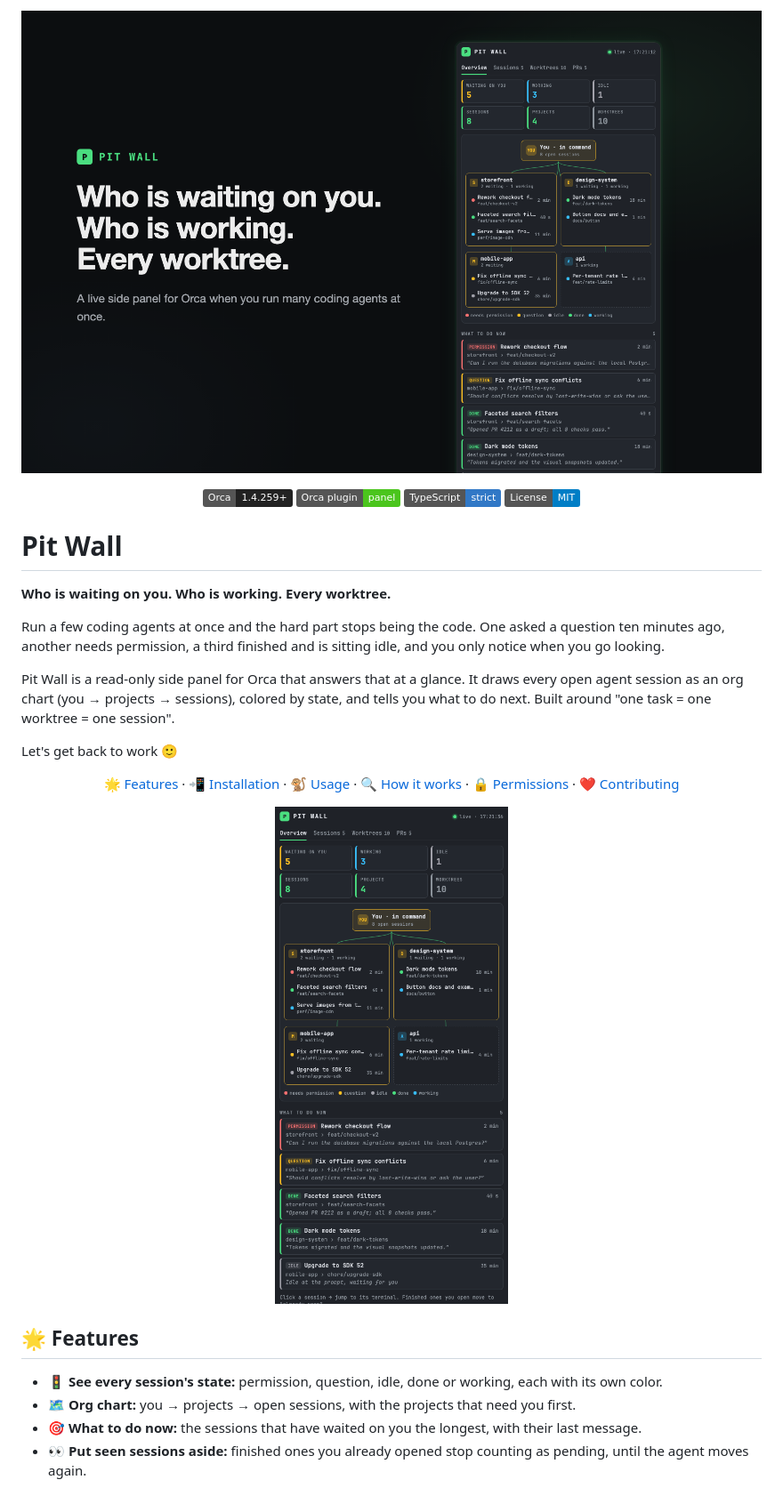
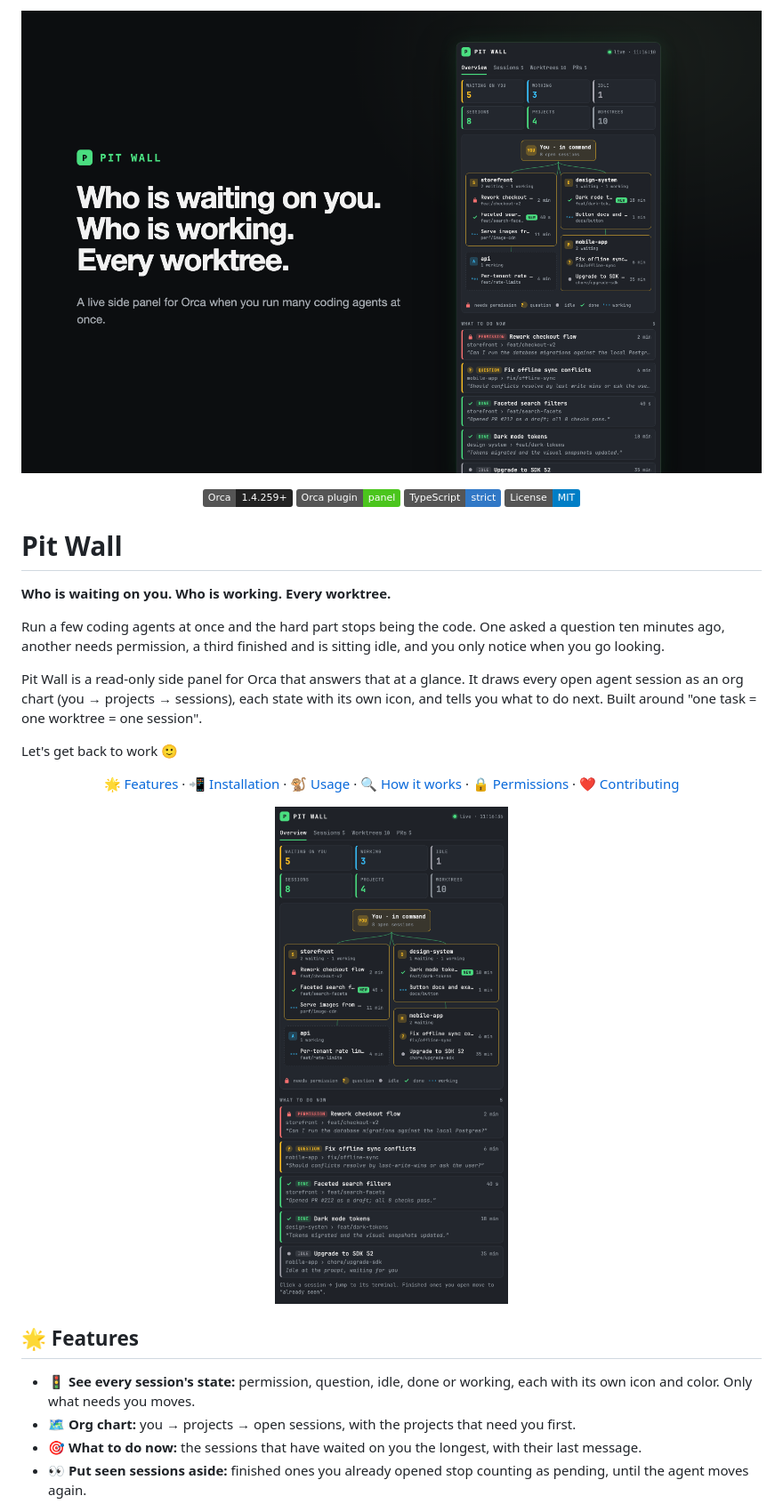
Before and after one commit to Juanpe/orca-pit-wall, a Markdown page: README.md, the part around one of its changes. Shown at 89% size. GitHub-like rendering; pictures changed too: assets/cover.png, assets/pit-wall-overview.png; badges without logos.

```diff
--- a/README.md
+++ b/README.md
@@ -17,7 +17,7 @@ and is sitting idle, and you only notice when you go looking.
 
 Pit Wall is a read-only side panel for Orca that answers that at a glance.
 It draws every open agent session as an org chart (you → projects →
-sessions), colored by state, and tells you what to do next. Built around
+sessions), each state with its own icon, and tells you what to do next. Built around
 "one task = one worktree = one session".
 
 Let's get back to work 🙂
@@ -39,7 +39,7 @@ Let's get back to work 🙂
 
 ## 🌟 Features
 
-- 🚦 **See every session's state:** permission, question, idle, done or working, each with its own color.
+- 🚦 **See every session's state:** permission, question, idle, done or working, each with its own icon and color. Only what needs you moves.
 - 🗺 **Org chart:** you → projects → open sessions, with the projects that need you first.
 - 🎯 **What to do now:** the sessions that have waited on you the longest, with their last message.
 - 👀 **Put seen sessions aside:** finished ones you already opened stop counting as pending, until the agent moves again.
```
Also changed, not shown: other parts of README.md (+13 -1 lines), assets/screenshot-overview.png, assets/screenshot-prs.png, assets/screenshot-sessions.png, assets/screenshot-worktrees.png, 1 other file.
